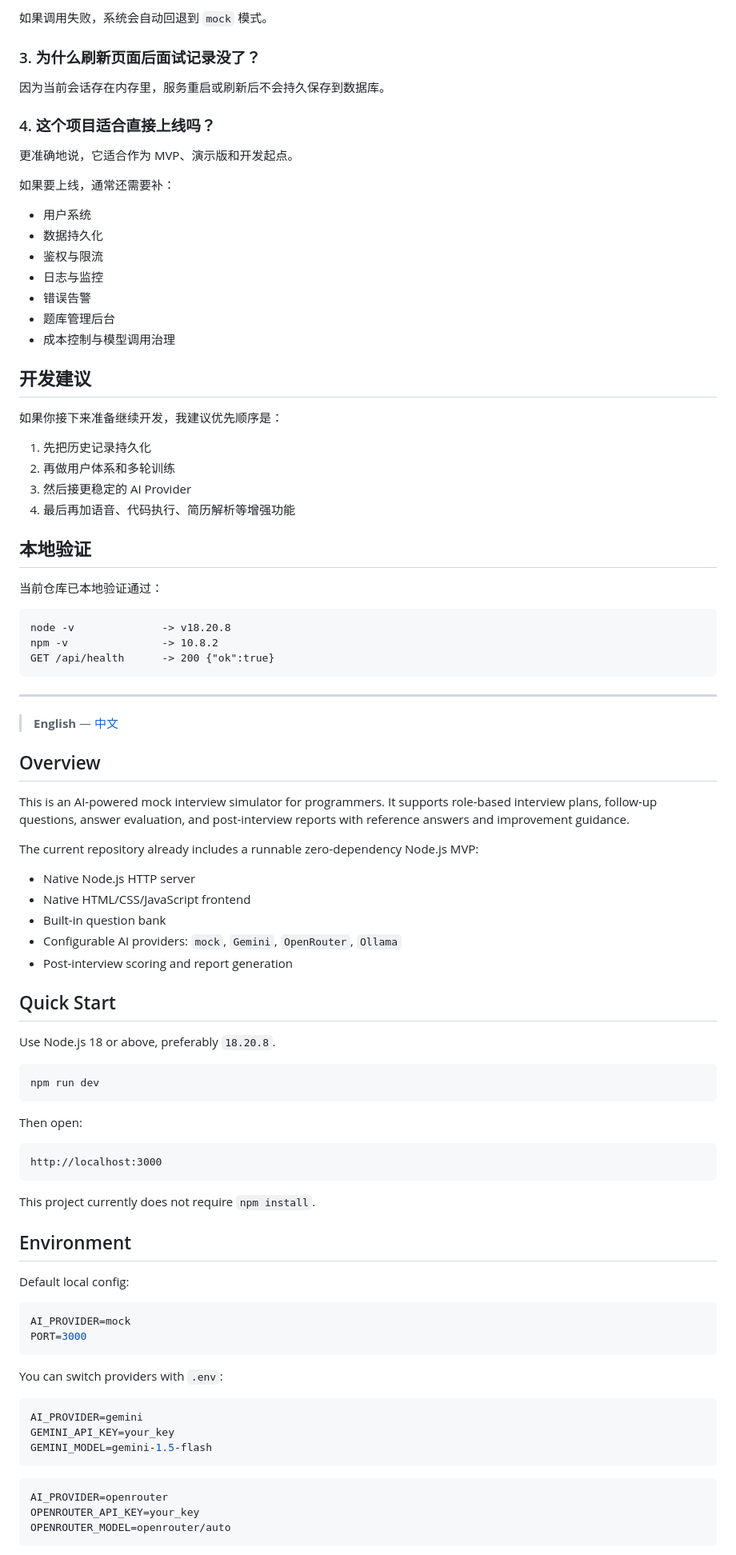
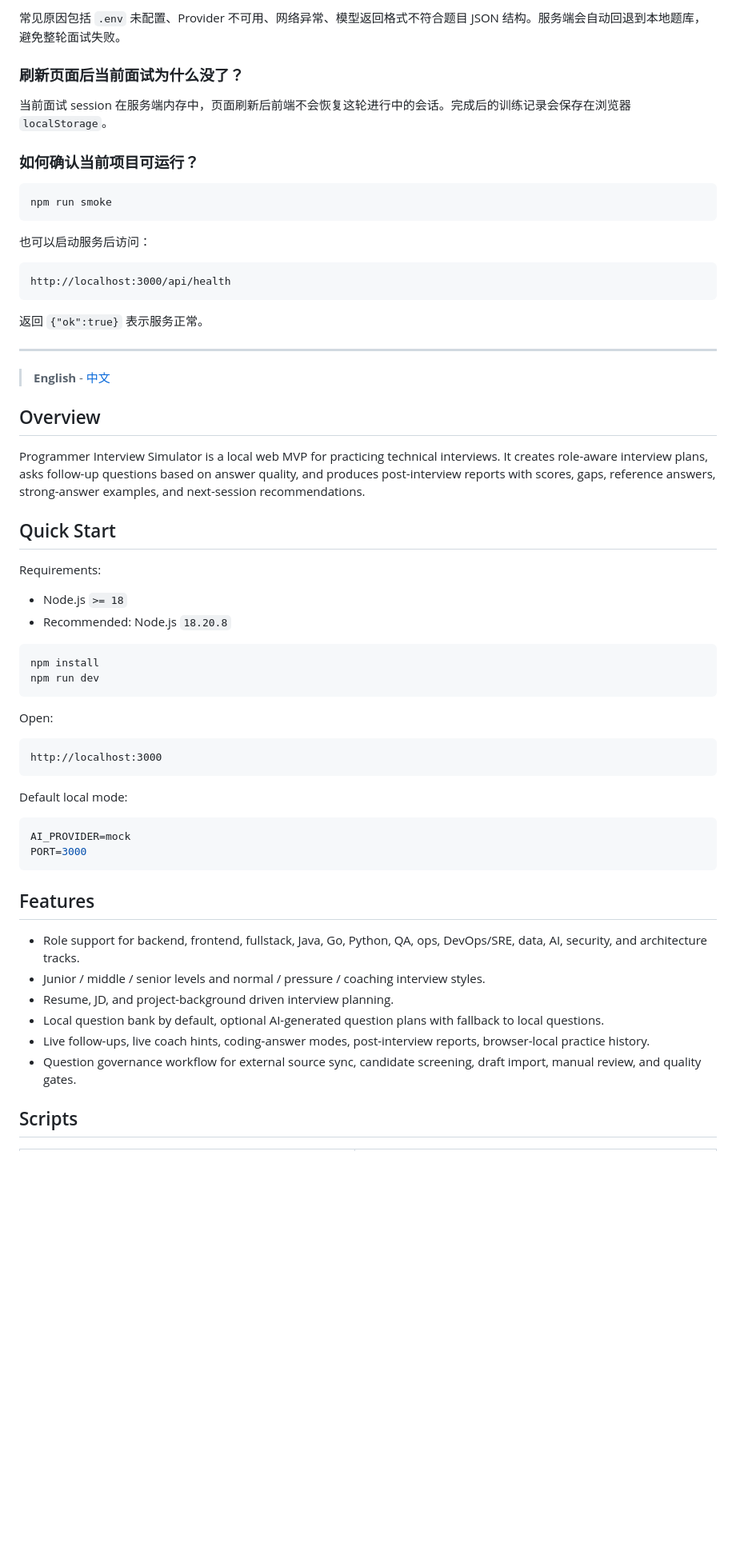
Before and after one commit to zayyo123/programmer-interview-simulator, a Markdown page: README.md, the part around one of its changes. Shown at 80% size. GitHub-like rendering; blank space fills up the shorter version.

Commit message:
docs: update README

````diff
--- a/README.md
+++ b/README.md
@@ -421,97 +294,67 @@ scripts/
 
-如果调用失败，系统会自动回退到 `mock` 模式。
+常见原因包括 `.env` 未配置、Provider 不可用、网络异常、模型返回格式不符合题目 JSON 结构。服务端会自动回退到本地题库，避免整轮面试失败。
 
-### 3. 为什么刷新页面后面试记录没了？
+### 刷新页面后当前面试为什么没了？
 
-因为当前会话存在内存里，服务重启或刷新后不会持久保存到数据库。
+当前面试 session 在服务端内存中，页面刷新后前端不会恢复这轮进行中的会话。完成后的训练记录会保存在浏览器 `localStorage`。
 
-### 4. 这个项目适合直接上线吗？
+### 如何确认当前项目可运行？
 
-更准确地说，它适合作为 MVP、演示版和开发起点。
+```powershell
+npm run smoke
+```
 
-如果要上线，通常还需要补：
-
-- 用户系统
-- 数据持久化
-- 鉴权与限流
-- 日志与监控
-- 错误告警
-- 题库管理后台
-- 成本控制与模型调用治理
-
-## 开发建议
-
-如果你接下来准备继续开发，我建议优先顺序是：
-
-1. 先把历史记录持久化
-2. 再做用户体系和多轮训练
-3. 然后接更稳定的 AI Provider
-4. 最后再加语音、代码执行、简历解析等增强功能
-
-## 本地验证
-
-当前仓库已本地验证通过：
+也可以启动服务后访问：
 
 ```text
-node -v              -> v18.20.8
-npm -v               -> 10.8.2
-GET /api/health      -> 200 {"ok":true}
+http://localhost:3000/api/health
 ```
+
+返回 `{"ok":true}` 表示服务正常。
 
 ---
 
 <span id="readme-en"></span>
 
-> **English** — [中文](#readme-zh)
+> **English** - [中文](#readme-zh)
 
 ## Overview
 
-This is an AI-powered mock interview simulator for programmers. It supports role-based interview plans, follow-up questions, answer evaluation, and post-interview reports with reference answers and improvement guidance.
-
-The current repository already includes a runnable zero-dependency Node.js MVP:
-
-- Native Node.js HTTP server
-- Native HTML/CSS/JavaScript frontend
-- Built-in question bank
-- Configurable AI providers: `mock`, `Gemini`, `OpenRouter`, `Ollama`
-- Post-interview scoring and report generation
+Programmer Interview Simulator is a local web MVP for practicing technical interviews. It creates role-aware interview plans, asks follow-up questions based on answer quality, and produces post-interview reports with scores, gaps, reference answers, strong-answer examples, and next-session recommendations.
 
 ## Quick Start
 
-Use Node.js 18 or above, preferably `18.20.8`.
+Requirements:
+
+- Node.js `>= 18`
+- Recommended: Node.js `18.20.8`
 
 ```bash
+npm install
 npm run dev
 ```
 
-Then open:
+Open:
 
 ```text
 http://localhost:3000
 ```
 
-This project currently does not require `npm install`.
-
-## Environment
-
-Default local config:
+Default local mode:
 
 ```env
 AI_PROVIDER=mock
 PORT=3000
 ```
 
-You can switch providers with `.env`:
+## Features
 
-```env
-AI_PROVIDER=gemini
-GEMINI_API_KEY=your_key
-GEMINI_MODEL=gemini-1.5-flash
-```
+- Role support for backend, frontend, fullstack, Java, Go, Python, QA, ops, DevOps/SRE, data, AI, security, and architecture tracks.
+- Junior / middle / senior levels and normal / pressure / coaching interview styles.
+- Resume, JD, and project-background driven interview planning.
+- Local question bank by default, optional AI-generated question plans with fallback to local questions.
+- Live follow-ups, live coach hints, coding-answer modes, post-interview reports, browser-local practice history.
+- Question governance workflow for external source sync, candidate screening, draft import, manual review, and quality gates.
 
-```env
-AI_PROVIDER=openrouter
-OPENROUTER_API_KEY=your_key
-OPENROUTER_MODEL=openrouter/auto
-```
+## Scripts
 
````
Also changed, not shown: other parts of README.md (+194 -353 lines).
